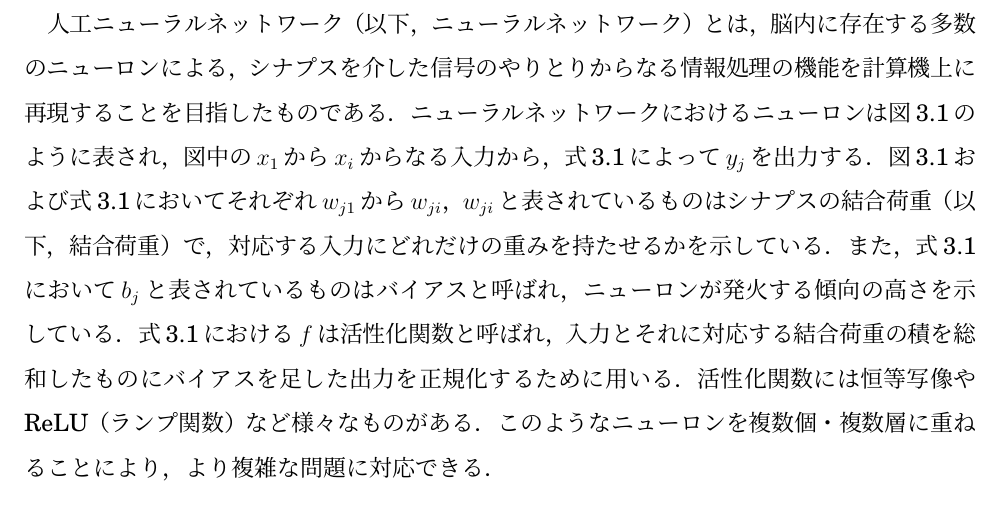
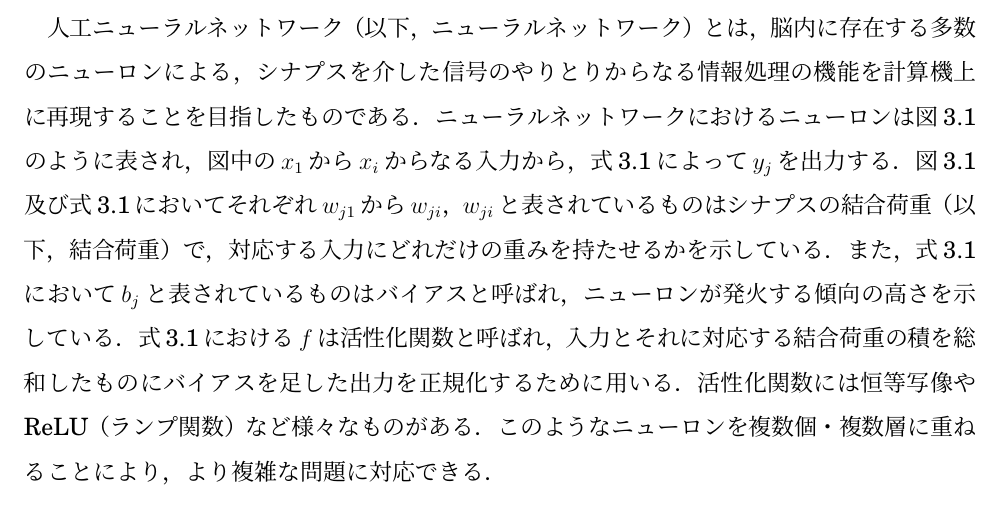
Before and after one commit to arkenous/master-thesis, a LaTeX document (master.tex, which reads 3_Knowledge.tex): part of page 10 of 20, cut so that both start at the same text. Compiled offline with pLaTeX and dvipdfmx.

Commit message:
Modify Knowledge

```diff
--- a/3_Knowledge.tex
+++ b/3_Knowledge.tex
@@ -5,7 +5,7 @@
 \section{人工ニューラルネットワーク}
 人工ニューラルネットワーク（以下，ニューラルネットワーク）とは，脳内に存在する多数のニューロンによる，シナプスを介した信号のやりとりからなる情報処理の機能を計算機上に再現することを目指したものである．
 ニューラルネットワークにおけるニューロンは図\ref{neuron}のように表され，図中の$x_1$から$x_i$からなる入力から，式\ref{calc-neuron}によって$y_j$を出力する．
-図\ref{neuron}および式\ref{calc-neuron}においてそれぞれ$w_{j1}$から$w_{ji}$，$w_{ji}$と表されているものはシナプスの結合荷重（以下，結合荷重）で，対応する入力にどれだけの重みを持たせるかを示している．
+図\ref{neuron}及び式\ref{calc-neuron}においてそれぞれ$w_{j1}$から$w_{ji}$，$w_{ji}$と表されているものはシナプスの結合荷重（以下，結合荷重）で，対応する入力にどれだけの重みを持たせるかを示している．
 また，式\ref{calc-neuron}において$b_j$と表されているものはバイアスと呼ばれ，ニューロンが発火する傾向の高さを示している．
 式\ref{calc-neuron}における$f$は活性化関数と呼ばれ，入力とそれに対応する結合荷重の積を総和したものにバイアスを足した出力を正規化するために用いる．
 活性化関数には恒等写像やReLU（ランプ関数）など様々なものがある．
```
